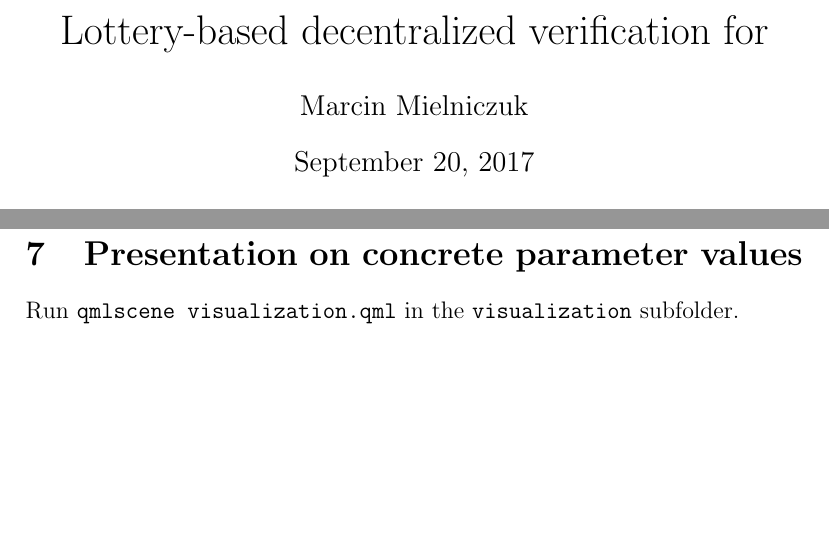
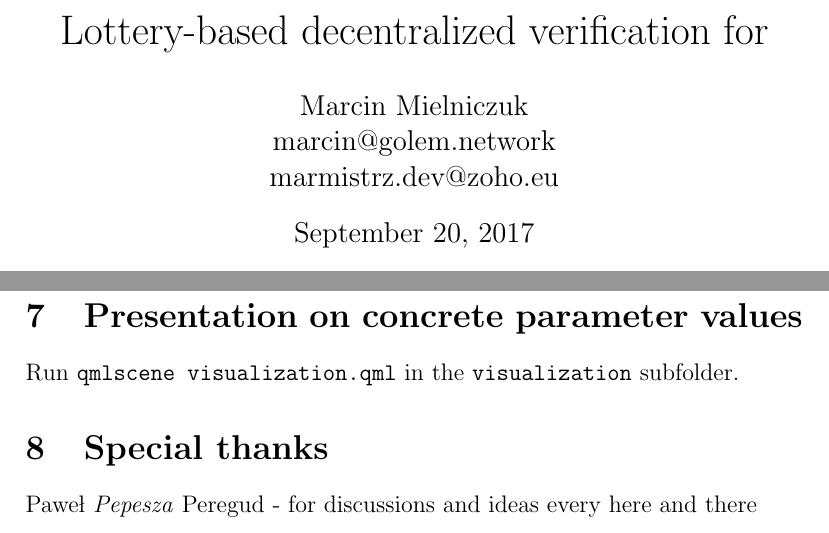
Before and after one commit to golemfactory/golem-rd, a LaTeX paper (lottery-distributed-verification/verification.tex): two parts of pages 1 and 5 of 5, joined at a grey line, cut so that both start at the same text, the shorter picture padded with empty space. Compiled offline with pdfLaTeX.

Commit message:
credits on verification

```diff
--- a/lottery-distributed-verification/verification.tex
+++ b/lottery-distributed-verification/verification.tex
@@ -1,5 +1,5 @@
 \title{Lottery-based decentralized verification for}
-\author{Marcin Mielniczuk}
+\author{Marcin Mielniczuk \\ marcin@golem.network \\ marmistrz.dev@zoho.eu}
 \documentclass[12pt]{article}
 
 \usepackage{amsfonts}
@@ -134,4 +134,7 @@ importance of the parameter $p$.
 \section{Presentation on concrete parameter values}
 Run \texttt{qmlscene visualization.qml} in the \texttt{visualization} subfolder.
 
+\section{Special thanks}
+Paweł \textit{Pepesza} Peregud - for discussions and ideas every here and there
+
 \end{document}
```
Also changed, not shown: lottery-distributed-verification/verification.pdf.
